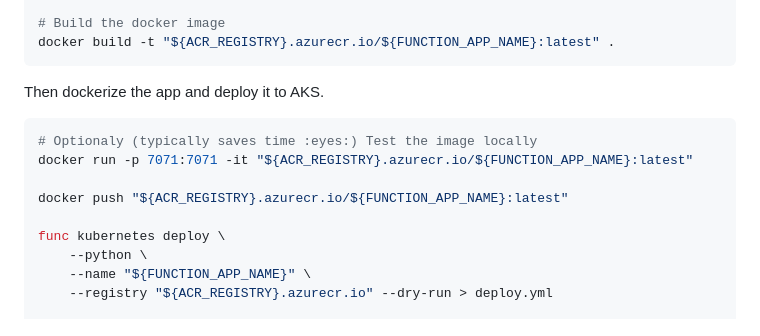
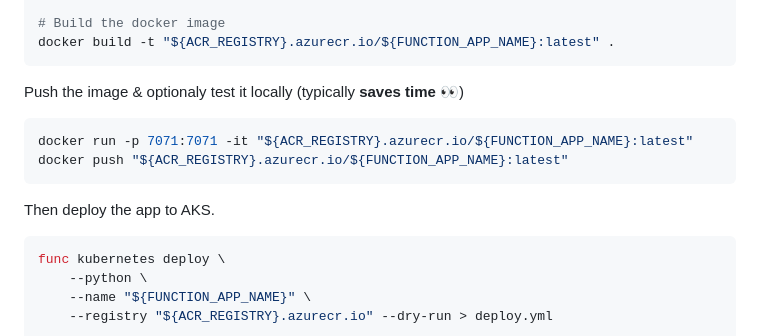
Before and after one commit to schildner/udacity-nd081-project2-neighborly-app, a Markdown page: README.md, the part around the change. Rendered like a GitHub page.

Commit message:
Improve readability.

````diff
--- a/README.md
+++ b/README.md
@@ -116,14 +116,16 @@ func init --docker-only --python
 docker build -t "${ACR_REGISTRY}.azurecr.io/${FUNCTION_APP_NAME}:latest" .
 ```
 
-Then dockerize the app and deploy it to AKS.
+Push the image & optionaly test it locally (typically **saves time :eyes:**)
 
 ```bash
-# Optionaly (typically saves time :eyes:) Test the image locally
 docker run -p 7071:7071 -it "${ACR_REGISTRY}.azurecr.io/${FUNCTION_APP_NAME}:latest"
+docker push "${ACR_REGISTRY}.azurecr.io/${FUNCTION_APP_NAME}:latest"
+```
 
-docker push "${ACR_REGISTRY}.azurecr.io/${FUNCTION_APP_NAME}:latest"
+Then deploy the app to AKS.
 
+```bash
 func kubernetes deploy \
     --python \
     --name "${FUNCTION_APP_NAME}" \
````
